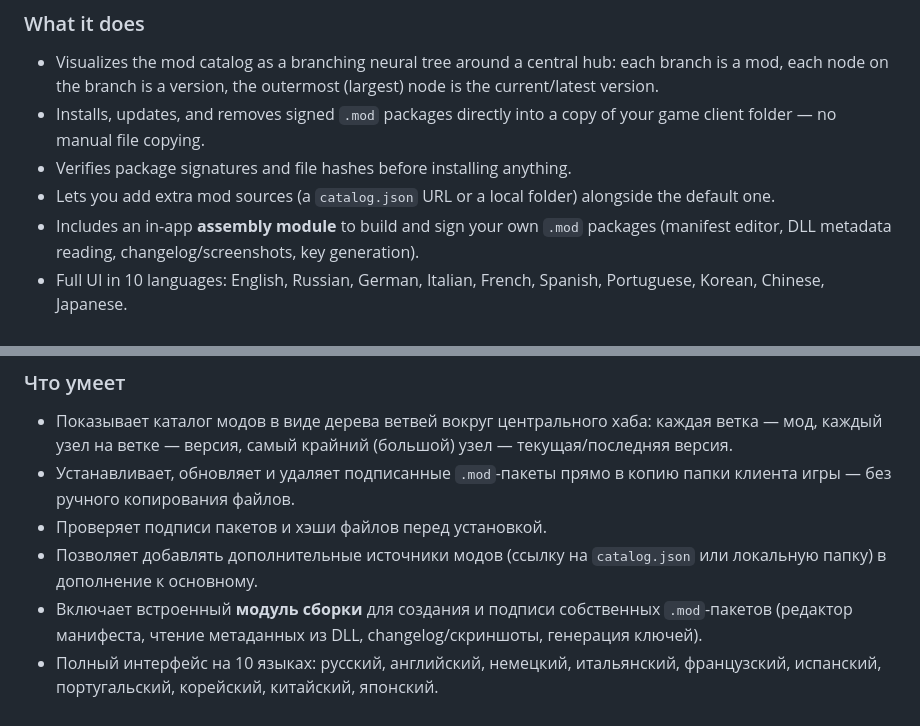
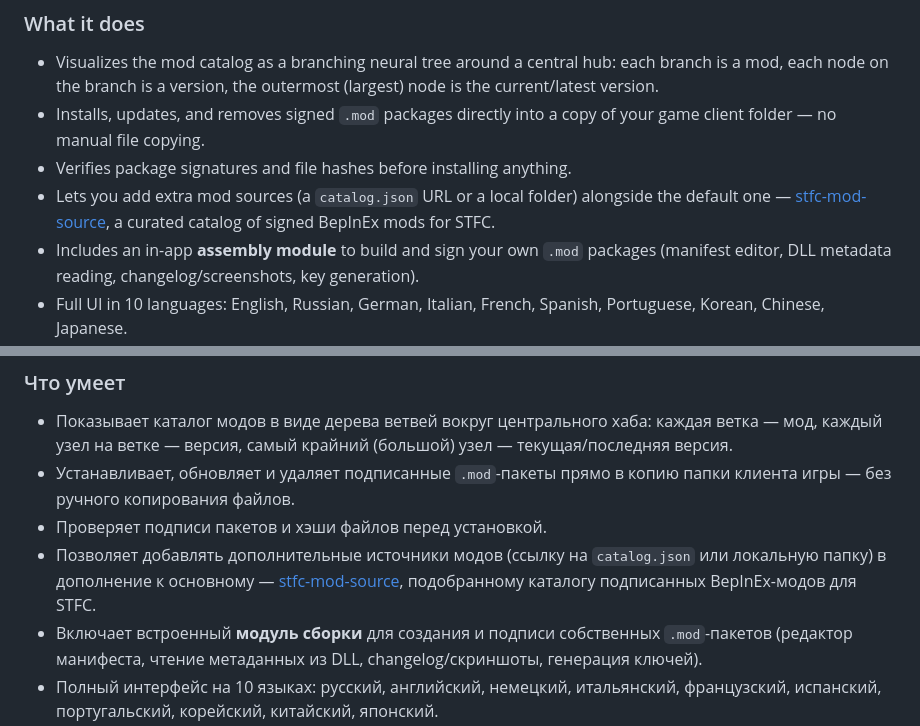
Before and after one commit to Plurimus/Borg.Box, a Markdown page: README.md, 2 parts joined by grey strips. GitHub-like rendering.

Commit message:
Link stfc-mod-source in README
Co-Authored-By: Claude Sonnet 5 <noreply@anthropic.com>

```diff
--- a/README.md
+++ b/README.md
@@ -13,7 +13,7 @@
 - Visualizes the mod catalog as a branching neural tree around a central hub: each branch is a mod, each node on the branch is a version, the outermost (largest) node is the current/latest version.
 - Installs, updates, and removes signed `.mod` packages directly into a copy of your game client folder — no manual file copying.
 - Verifies package signatures and file hashes before installing anything.
-- Lets you add extra mod sources (a `catalog.json` URL or a local folder) alongside the default one.
+- Lets you add extra mod sources (a `catalog.json` URL or a local folder) alongside the default one — [stfc-mod-source](https://github.com/Plurimus/stfc-mod-source), a curated catalog of signed BepInEx mods for STFC.
 - Includes an in-app **assembly module** to build and sign your own `.mod` packages (manifest editor, DLL metadata reading, changelog/screenshots, key generation).
 - Full UI in 10 languages: English, Russian, German, Italian, French, Spanish, Portuguese, Korean, Chinese, Japanese.
 - The desktop build (this repo) writes files with native Rust I/O, so it isn't limited by the browser's File System Access API restrictions on installing `.dll`/`.exe` files that the PWA version runs into.
@@ -52,7 +52,7 @@ For STFC BepInEx items and Borg.Box support, please visit the [BORG Box](https:/
 - Показывает каталог модов в виде дерева ветвей вокруг центрального хаба: каждая ветка — мод, каждый узел на ветке — версия, самый крайний (большой) узел — текущая/последняя версия.
 - Устанавливает, обновляет и удаляет подписанные `.mod`-пакеты прямо в копию папки клиента игры — без ручного копирования файлов.
 - Проверяет подписи пакетов и хэши файлов перед установкой.
-- Позволяет добавлять дополнительные источники модов (ссылку на `catalog.json` или локальную папку) в дополнение к основному.
+- Позволяет добавлять дополнительные источники модов (ссылку на `catalog.json` или локальную папку) в дополнение к основному — [stfc-mod-source](https://github.com/Plurimus/stfc-mod-source), подобранному каталогу подписанных BepInEx-модов для STFC.
 - Включает встроенный **модуль сборки** для создания и подписи собственных `.mod`-пакетов (редактор манифеста, чтение метаданных из DLL, changelog/скриншоты, генерация ключей).
 - Полный интерфейс на 10 языках: русский, английский, немецкий, итальянский, французский, испанский, португальский, корейский, китайский, японский.
 - Десктопная сборка (этот репозиторий) записывает файлы через нативный Rust-код, поэтому не упирается в ограничение File System Access API браузера на установку `.dll`/`.exe` файлов, с которым сталкивается PWA-версия.
```
